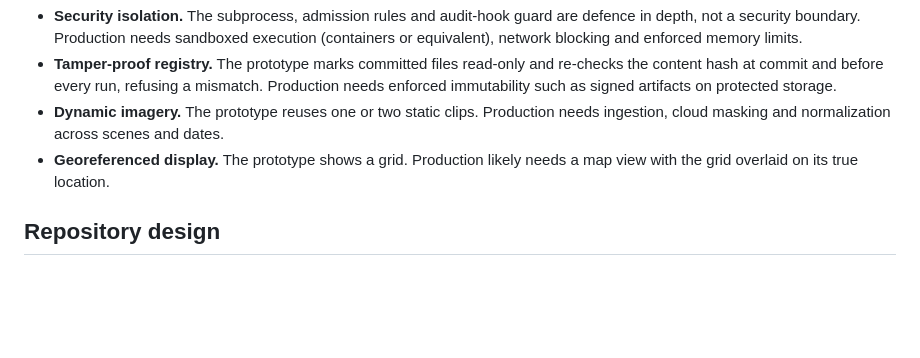
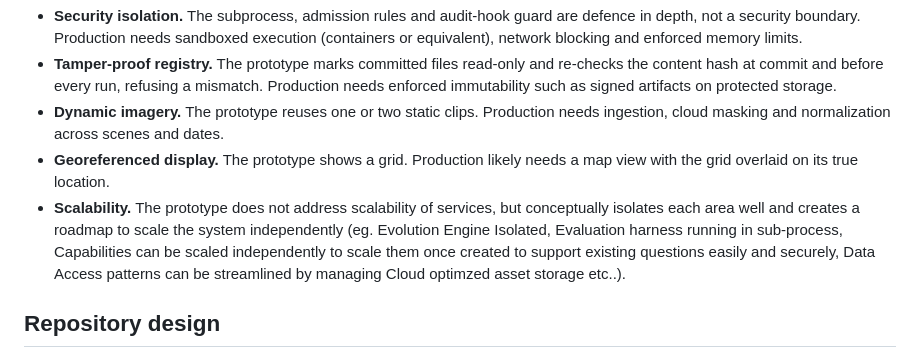
Before and after one commit to shankarchandru-private/AgriMon, a Markdown page: docs/AgriMon — Evolution 1 Project Design Specification.md, the part around the change. Rendered like a GitHub page; blank space fills up the shorter version.

Commit message:
Update AgriMon — Evolution 1 Project Design Specification.md
Updated Scalability as a future Deferred workflow.

```diff
--- a/docs/AgriMon — Evolution 1 Project Design Specification.md
+++ b/docs/AgriMon — Evolution 1 Project Design Specification.md
@@ -337,6 +337,7 @@ These are known gaps, accepted for the prototype and recorded so the production
 - **Tamper-proof registry.** The prototype marks committed files read-only and re-checks the content hash at commit and before every run, refusing a mismatch. Production needs enforced immutability such as signed artifacts on protected storage.
 - **Dynamic imagery.** The prototype reuses one or two static clips. Production needs ingestion, cloud masking and normalization across scenes and dates.
 - **Georeferenced display.** The prototype shows a grid. Production likely needs a map view with the grid overlaid on its true location.
+- **Scalability.** The prototype does not address scalability of services, but conceptually isolates each area well and creates a roadmap to scale the system independently (eg. Evolution Engine Isolated, Evaluation harness running in sub-process, Capabilities can be scaled independently to scale them once created to support existing questions easily and securely, Data Access patterns can be streamlined by managing Cloud optimzed asset storage etc..).
 
 ## Repository design
 
```
